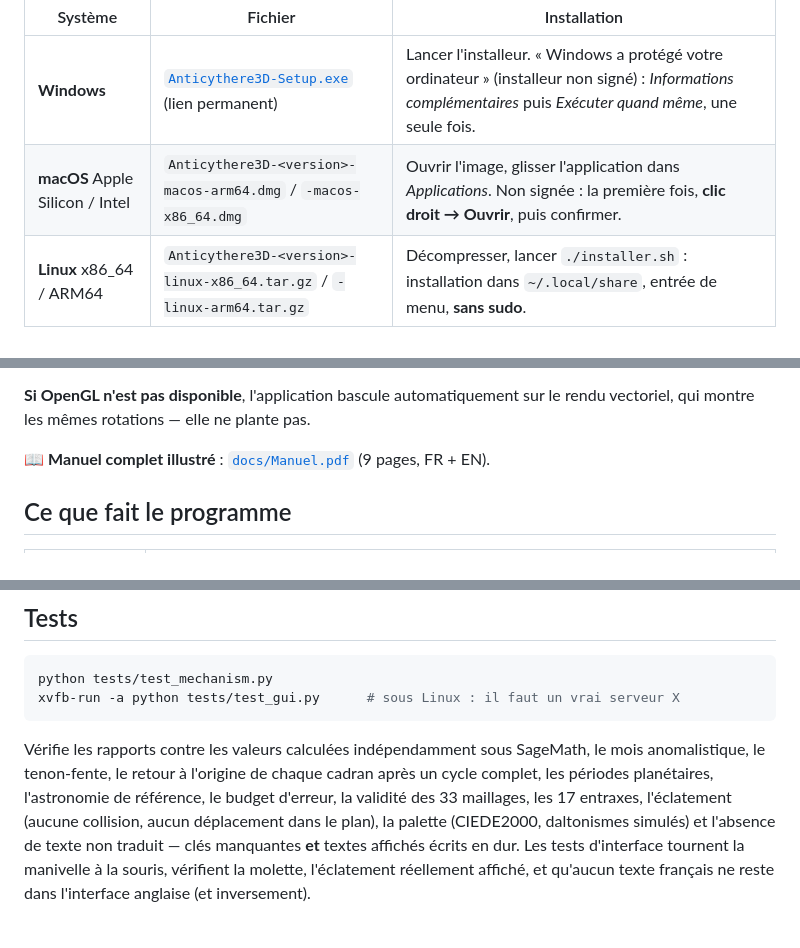
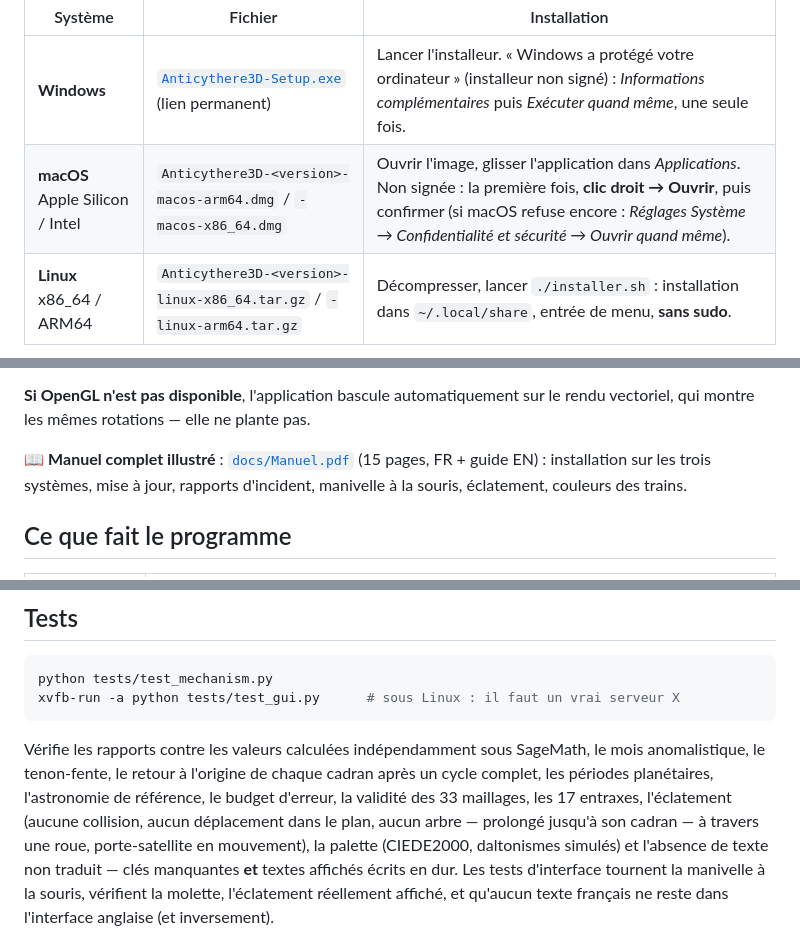
Before and after one commit to ARP273-ROSE/Anticythere3D, a Markdown page: README.md, 3 parts joined by grey strips. Rendered like a GitHub page.

```diff
--- a/README.md
+++ b/README.md
@@ -38,7 +38,7 @@ administrateur.
 | Système | Fichier | Installation |
 |---|---|---|
 | **Windows** | [`Anticythere3D-Setup.exe`](https://github.com/ARP273-ROSE/Anticythere3D/releases/latest/download/Anticythere3D-Setup.exe) (lien permanent) | Lancer l'installeur. « Windows a protégé votre ordinateur » (installeur non signé) : *Informations complémentaires* puis *Exécuter quand même*, une seule fois. |
-| **macOS** Apple Silicon / Intel | `Anticythere3D-<version>-macos-arm64.dmg` / `-macos-x86_64.dmg` | Ouvrir l'image, glisser l'application dans *Applications*. Non signée : la première fois, **clic droit → Ouvrir**, puis confirmer. |
+| **macOS** Apple Silicon / Intel | `Anticythere3D-<version>-macos-arm64.dmg` / `-macos-x86_64.dmg` | Ouvrir l'image, glisser l'application dans *Applications*. Non signée : la première fois, **clic droit → Ouvrir**, puis confirmer (si macOS refuse encore : *Réglages Système → Confidentialité et sécurité → Ouvrir quand même*). |
 | **Linux** x86_64 / ARM64 | `Anticythere3D-<version>-linux-x86_64.tar.gz` / `-linux-arm64.tar.gz` | Décompresser, lancer `./installer.sh` : installation dans `~/.local/share`, entrée de menu, **sans sudo**. |
 
 Ensuite, le programme se met à jour **tout seul**, sur les trois systèmes : il
@@ -97,7 +97,7 @@ rien à faire : les binaires PyQt6 embarquent tout.
 **Si OpenGL n'est pas disponible**, l'application bascule automatiquement sur le
 rendu vectoriel, qui montre les mêmes rotations — elle ne plante pas.
 
-📖 **Manuel complet illustré** : [`docs/Manuel.pdf`](docs/Manuel.pdf) (9 pages, FR + EN).
+📖 **Manuel complet illustré** : [`docs/Manuel.pdf`](docs/Manuel.pdf) (15 pages, FR + guide EN) : installation sur les trois systèmes, mise à jour, rapports d'incident, manivelle à la souris, éclatement, couleurs des trains.
 
 ## Ce que fait le programme
 
@@ -215,7 +224,8 @@ Vérifie les rapports contre les valeurs calculées indépendamment sous SageMat
 le mois anomalistique, le tenon-fente, le retour à l'origine de chaque cadran
 après un cycle complet, les périodes planétaires, l'astronomie de référence,
 le budget d'erreur, la validité des 33 maillages, les 17 entraxes, l'éclatement
-(aucune collision, aucun déplacement dans le plan), la palette (CIEDE2000,
+(aucune collision, aucun déplacement dans le plan, aucun arbre — prolongé
+jusqu'à son cadran — à travers une roue, porte-satellite en mouvement), la palette (CIEDE2000,
 daltonismes simulés) et l'absence de texte non traduit — clés manquantes **et**
 textes affichés écrits en dur. Les tests d'interface tournent la manivelle à la
 souris, vérifient la molette, l'éclatement réellement affiché, et qu'aucun
```
Also changed, not shown: other parts of README.md (+24 -5 lines), JOURNAL.md (+50 -0 lines), docs/arbre_o_callippique.png (added), docs/vectoriel_legende.png (added), docs/vue_eclatee.png, 8 other files.
